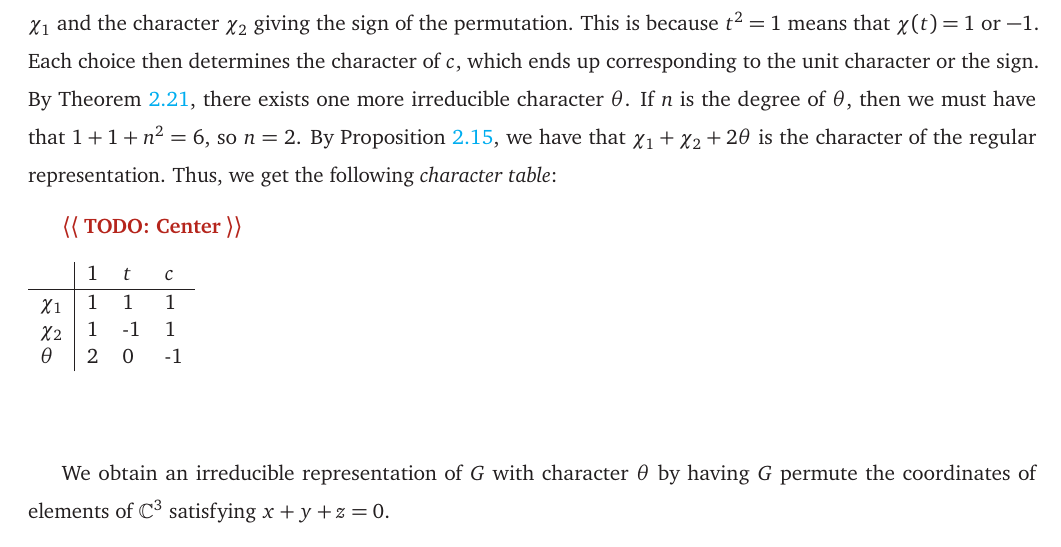
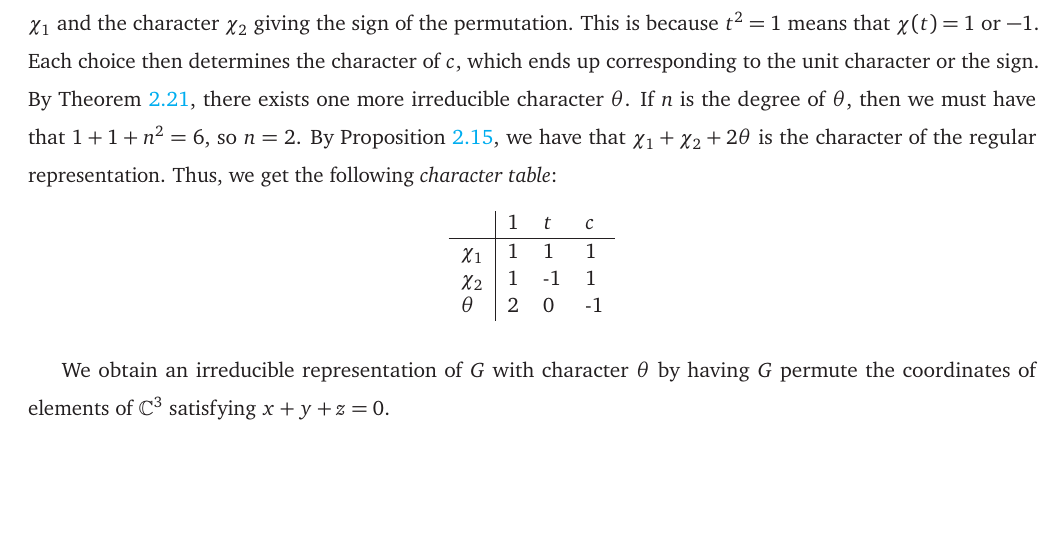
Before and after one commit to Spamakin/notes, a LaTeX thesis (reps/reps_notes.tex): part of page 22 of 40, cut so that both start at the same text, the shorter picture padded with empty space. Compiled offline with pdfLaTeX.

Commit message:
fixed figure

```diff
--- a/reps/reps_notes.tex
+++ b/reps/reps_notes.tex
@@ -753,18 +753,15 @@ Let $H$ be the space of class functions on $G$.
   By \Cref{prop:char_reg_rep}, we have that $\chi_{1} + \chi_{2} + 2\theta$ is the character of the regular representation.
   Thus, we get the following \emph{character table}:
 
-  \quest{TODO: Center}
-  \begin{center}
+  \begin{figure}[h]
     \centering
-    \begin{table}[h]
       \begin{tabular}{l|lll}
         & 1 & $t$ & $c$ \\ \hline
         $\chi_1$ & 1 & 1   & 1   \\
         $\chi_2$ & 1 & -1  & 1   \\
         $\theta$ & 2 & 0   & -1
       \end{tabular}
-    \end{table}
-  \end{center}
+  \end{figure}
 
   We obtain an irreducible representation of $G$ with character $\theta$ by having $G$ permute the coordinates of elements of $\C^{3}$ satisfying $x + y + z = 0$.
 \end{ex}
```
Also changed, not shown: reps/reps_notes.pdf.
